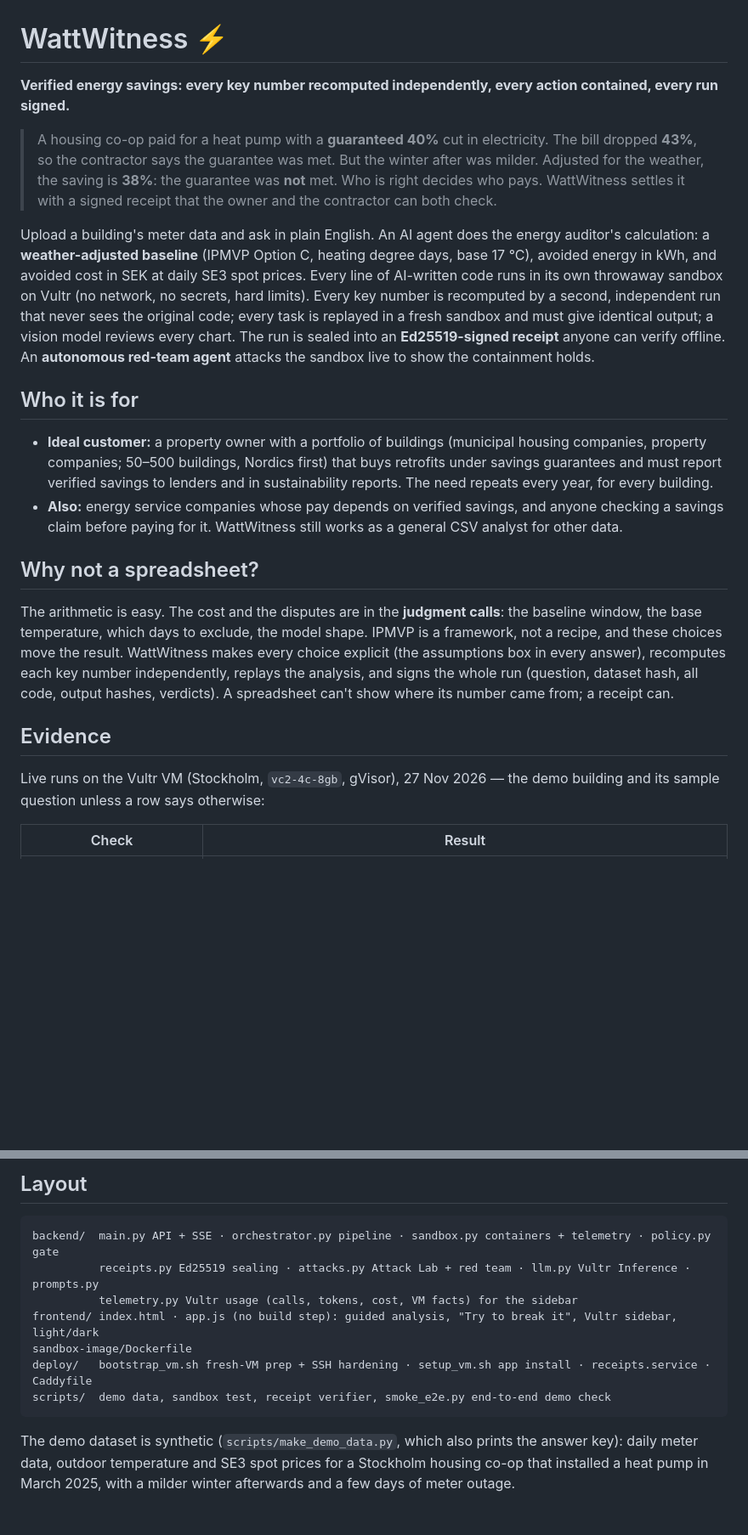
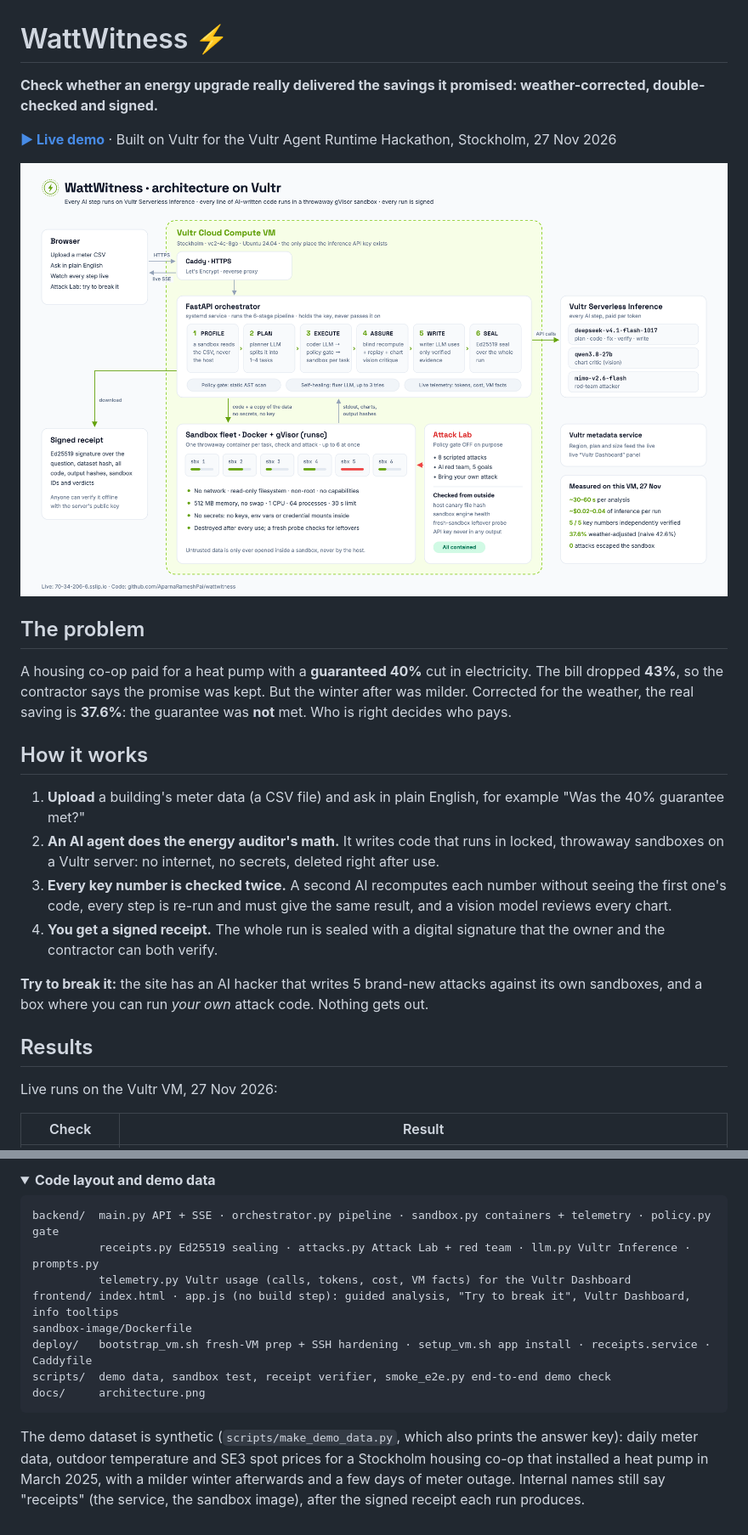
Before and after one commit to AparnaRameshPai/wattwitness, a Markdown page: README.md, 2 parts joined by grey strips. Shown at 85% size. Rendered like a GitHub page; pictures changed too: docs/architecture.png (added); folded sections open; blank space fills up the shorter version.

Commit message:
Receipt hero with one-click sample case, sandbox cubes, attack scoreboard, judges-first README

````diff
--- a/README.md
+++ b/README.md
@@ -1,36 +1,30 @@
 # WattWitness ⚡
 
-**Verified energy savings: every key number recomputed independently, every action contained, every run signed.**
+**Check whether an energy upgrade really delivered the savings it promised: weather-corrected, double-checked and signed.**
 
-> A housing co-op paid for a heat pump with a **guaranteed 40%** cut in electricity. The bill dropped **43%**, so the
-> contractor says the guarantee was met. But the winter after was milder. Adjusted for the weather, the saving is
-> **38%**: the guarantee was **not** met. Who is right decides who pays. WattWitness settles it with a signed receipt
-> that the owner and the contractor can both check.
+**[▶ Live demo](https://70-34-206-6.sslip.io)** · Built on Vultr for the Vultr Agent Runtime Hackathon, Stockholm, 27 Nov 2026
 
-Upload a building's meter data and ask in plain English. An AI agent does the energy auditor's calculation: a
-**weather-adjusted baseline** (IPMVP Option C, heating degree days, base 17 °C), avoided energy in kWh, and avoided
-cost in SEK at daily SE3 spot prices. Every line of AI-written code runs in its own throwaway sandbox on Vultr (no
-network, no secrets, hard limits). Every key number is recomputed by a second, independent run that never sees the
-original code; every task is replayed in a fresh sandbox and must give identical output; a vision model reviews
-every chart. The run is sealed into an **Ed25519-signed receipt** anyone can verify offline. An **autonomous
-red-team agent** attacks the sandbox live to show the containment holds.
+![WattWitness architecture on Vultr](docs/architecture.png)
 
-## Who it is for
-- **Ideal customer:** a property owner with a portfolio of buildings (municipal housing companies, property
-  companies; 50–500 buildings, Nordics first) that buys retrofits under savings guarantees and must report verified
-  savings to lenders and in sustainability reports. The need repeats every year, for every building.
-- **Also:** energy service companies whose pay depends on verified savings, and anyone checking a savings claim
-  before paying for it. WattWitness still works as a general CSV analyst for other data.
+## The problem
+A housing co-op paid for a heat pump with a **guaranteed 40%** cut in electricity. The bill dropped **43%**, so the
+contractor says the promise was kept. But the winter after was milder. Corrected for the weather, the real saving is
+**37.6%**: the guarantee was **not** met. Who is right decides who pays.
 
-## Why not a spreadsheet?
-The arithmetic is easy. The cost and the disputes are in the **judgment calls**: the baseline window, the base
-temperature, which days to exclude, the model shape. IPMVP is a framework, not a recipe, and these choices move the
-result. WattWitness makes every choice explicit (the assumptions box in every answer), recomputes each key number
-independently, replays the analysis, and signs the whole run (question, dataset hash, all code, output hashes,
-verdicts). A spreadsheet can't show where its number came from; a receipt can.
+## How it works
+1. **Upload** a building's meter data (a CSV file) and ask in plain English, for example "Was the 40% guarantee met?"
+2. **An AI agent does the energy auditor's math.** It writes code that runs in locked, throwaway sandboxes on a Vultr
+   server: no internet, no secrets, deleted right after use.
+3. **Every key number is checked twice.** A second AI recomputes each number without seeing the first one's code,
+   every step is re-run and must give the same result, and a vision model reviews every chart.
+4. **You get a signed receipt.** The whole run is sealed with a digital signature that the owner and the contractor
+   can both verify.
 
-## Evidence
-Live runs on the Vultr VM (Stockholm, `vc2-4c-8gb`, gVisor), 27 Nov 2026 — the demo building and its sample question unless a row says otherwise:
+**Try to break it:** the site has an AI hacker that writes 5 brand-new attacks against its own sandboxes, and a box
+where you can run *your own* attack code. Nothing gets out.
+
+## Results
+Live runs on the Vultr VM, 27 Nov 2026:
 
 | Check | Result |
 |---|---|
@@ -158,12 +195,19 @@ per visitor (`MAX_PARALLEL_SANDBOXES`, `MAX_ACTIVE_RUNS`).
 
-## Layout
+<details>
+<summary><b>Code layout and demo data</b></summary>
+
 ```
 backend/  main.py API + SSE · orchestrator.py pipeline · sandbox.py containers + telemetry · policy.py gate
           receipts.py Ed25519 sealing · attacks.py Attack Lab + red team · llm.py Vultr Inference · prompts.py
-          telemetry.py Vultr usage (calls, tokens, cost, VM facts) for the sidebar
-frontend/ index.html · app.js (no build step): guided analysis, "Try to break it", Vultr sidebar, light/dark
+          telemetry.py Vultr usage (calls, tokens, cost, VM facts) for the Vultr Dashboard
+frontend/ index.html · app.js (no build step): guided analysis, "Try to break it", Vultr Dashboard, info tooltips
 sandbox-image/Dockerfile
 deploy/   bootstrap_vm.sh fresh-VM prep + SSH hardening · setup_vm.sh app install · receipts.service · Caddyfile
 scripts/  demo data, sandbox test, receipt verifier, smoke_e2e.py end-to-end demo check
+docs/     architecture.png
 ```
-The demo dataset is synthetic (`scripts/make_demo_data.py`, which also prints the answer key): daily meter data, outdoor temperature and SE3 spot prices for a Stockholm housing co-op that installed a heat pump in March 2025, with a milder winter afterwards and a few days of meter outage.
+The demo dataset is synthetic (`scripts/make_demo_data.py`, which also prints the answer key): daily meter data,
+outdoor temperature and SE3 spot prices for a Stockholm housing co-op that installed a heat pump in March 2025, with
+a milder winter afterwards and a few days of meter outage. Internal names still say "receipts" (the service, the
+sandbox image), after the signed receipt each run produces.
+</details>
````
Also changed, not shown: other parts of README.md (+106 -63 lines), 2 other files.
